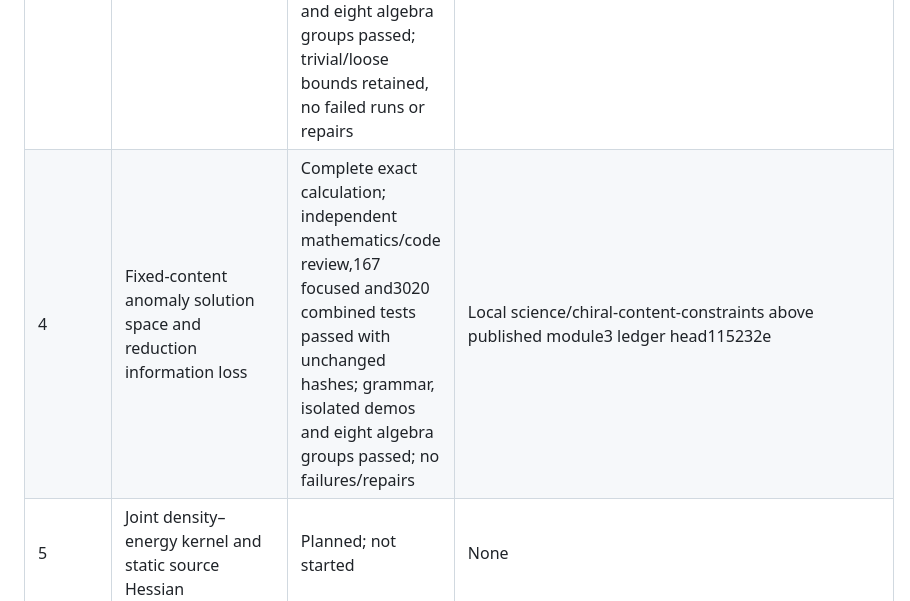
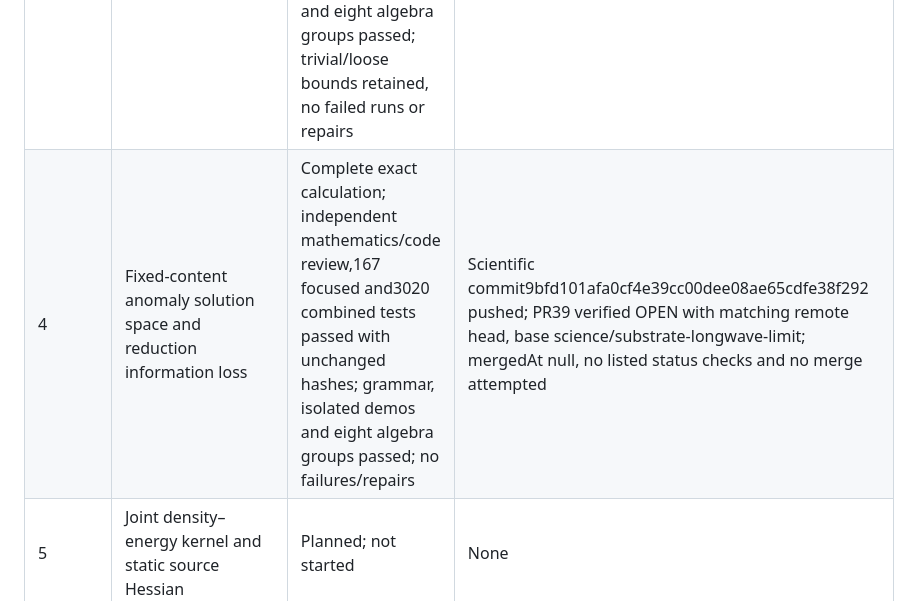
Before and after one commit to jackalkahwati/BPR-Math-Spine, a Markdown page: doc/derivations/foundational_campaign_2026-09-12.md, the part around the change. Rendered like a GitHub page.

Commit message:
Record verified chiral constraints publication
Co-Authored-By: Claude Code <noreply@anthropic.com>

```diff
--- a/doc/derivations/foundational_campaign_2026-09-12.md
+++ b/doc/derivations/foundational_campaign_2026-09-12.md
@@ -9,7 +9,7 @@
 | 1 | Diagonal constraints and projection multiplication defects | Complete bounded calculation; independent mathematics/code review,229 focused and2305 combined tests passed; eight algebra groups, grammar/isolated demos passed. Initial synthetic-injection test failure and test-only repair retained | Scientific commit0b5fbf2 pushed on science/substrate-constraint-algebra; PR36 verified OPEN on science/substrate-energy-response, not merged. Initial external-write denial retained in8473e01; renewed explicit user authorization allowed subsequent push/PR creation |
 | 2 | Composite grading, canonical algebra and locality | Complete bounded calculation; independent mathematics/code review,393 focused and2698 combined tests passed with unchanged hashes; grammar, isolated demos and eight algebra groups passed; no failed runs or repairs | Scientific commit50f7af773bc32fc8da0ef89d5a14335ab94ddd58 pushed; PR37 verified OPEN with matching remote head, base science/substrate-constraint-algebra; mergedAt null and no listed remote status checks. No merge attempted |
 | 3 | Controlled classical long-wave limit and bounded quantum condensate bridge | Complete bounded calculation; independent math/code review,155 focused and2853 combined tests passed with unchanged hashes; grammar, isolated demos and eight algebra groups passed; trivial/loose bounds retained, no failed runs or repairs | Scientific commitdef2575afcd9225e3f0d10baed7230859a0c5a02 pushed; PR38 verified OPEN with matching remote head, base science/substrate-composite-statistics; mergedAt null, no listed status checks and no merge attempted |
-| 4 | Fixed-content anomaly solution space and reduction information loss | Complete exact calculation; independent mathematics/code review,167 focused and3020 combined tests passed with unchanged hashes; grammar, isolated demos and eight algebra groups passed; no failures/repairs | Local science/chiral-content-constraints above published module3 ledger head115232e |
+| 4 | Fixed-content anomaly solution space and reduction information loss | Complete exact calculation; independent mathematics/code review,167 focused and3020 combined tests passed with unchanged hashes; grammar, isolated demos and eight algebra groups passed; no failures/repairs | Scientific commit9bfd101afa0cf4e39cc00dee08ae65cdfe38f292 pushed; PR39 verified OPEN with matching remote head, base science/substrate-longwave-limit; mergedAt null, no listed status checks and no merge attempted |
 | 5 | Joint density–energy kernel and static source Hessian | Planned; not started | None |
 | 6 | Same-model scale/measurement identifiability and synthetic prediction contract | Planned; not started | None |
 
```
